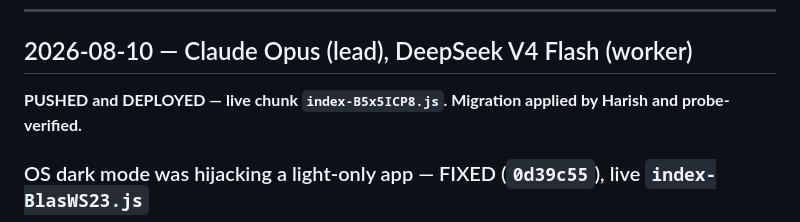
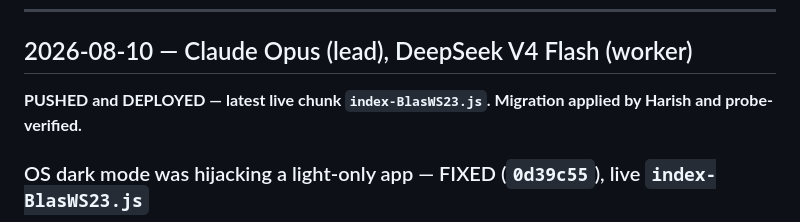
Before and after one commit to harishsharmanash/Pharma-BMT, a Markdown page: Files/WORKLOG.md, the part around the change. Rendered like a GitHub page.

Commit message:
WORKLOG: point header at the latest deployed chunk
Co-Authored-By: Claude Opus 5 <noreply@anthropic.com>

```diff
--- a/Files/WORKLOG.md
+++ b/Files/WORKLOG.md
@@ -6,7 +6,7 @@
 
 ## 2026-08-10 — Claude Opus (lead), DeepSeek V4 Flash (worker)
 
-**PUSHED and DEPLOYED — live chunk `index-B5x5ICP8.js`. Migration applied by Harish and
+**PUSHED and DEPLOYED — latest live chunk `index-BlasWS23.js`. Migration applied by Harish and
 probe-verified.**
 
 ### OS dark mode was hijacking a light-only app — FIXED (`0d39c55`), live `index-BlasWS23.js`
```
